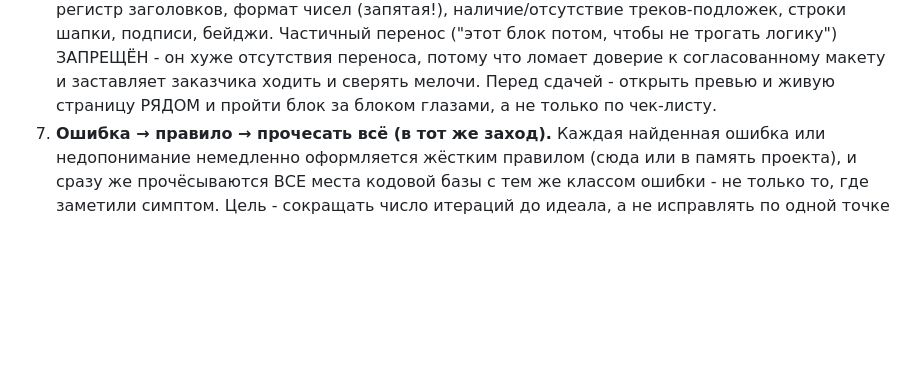
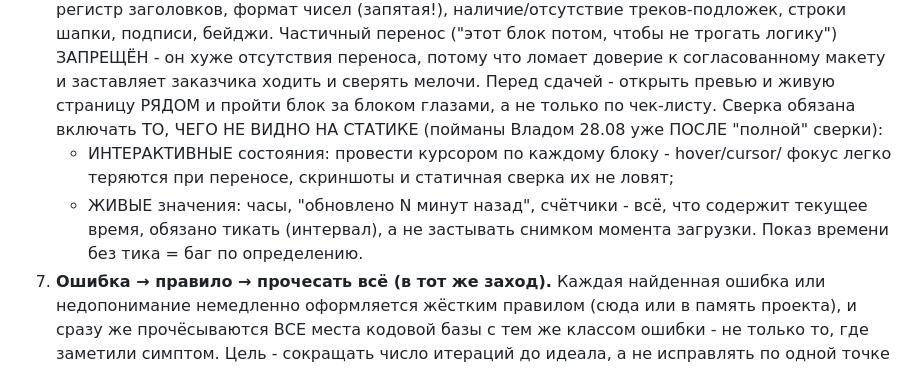
Before and after one commit to Vlad-Ts785/Buldog-dashboard, a Markdown page: DESIGN_SYSTEM.md, the part around the change. GitHub-like rendering; blank space fills up the shorter version.

Commit message:
docs: ГОСТ - сверка превью включает интерактив и живые значения
Два подкласса, которые статичная поблочная сверка не ловит (пойманы Владом после
'полной' сверки): hover/cursor-состояния (провести курсором по каждому блоку) и
живые значения времени (часы обязаны тикать, снимок = баг по определению).

Co-Authored-By: Claude Sonnet 5 <noreply@anthropic.com>

```diff
--- a/DESIGN_SYSTEM.md
+++ b/DESIGN_SYSTEM.md
@@ -38,7 +38,13 @@
    потом, чтобы не трогать логику") ЗАПРЕЩЁН - он хуже отсутствия переноса, потому
    что ломает доверие к согласованному макету и заставляет заказчика ходить и
    сверять мелочи. Перед сдачей - открыть превью и живую страницу РЯДОМ и пройти
-   блок за блоком глазами, а не только по чек-листу.
+   блок за блоком глазами, а не только по чек-листу. Сверка обязана включать ТО,
+   ЧЕГО НЕ ВИДНО НА СТАТИКЕ (пойманы Владом 28.08 уже ПОСЛЕ "полной" сверки):
+   - ИНТЕРАКТИВНЫЕ состояния: провести курсором по каждому блоку - hover/cursor/
+     фокус легко теряются при переносе, скриншоты и статичная сверка их не ловят;
+   - ЖИВЫЕ значения: часы, "обновлено N минут назад", счётчики - всё, что содержит
+     текущее время, обязано тикать (интервал), а не застывать снимком момента
+     загрузки. Показ времени без тика = баг по определению.
 7. **Ошибка → правило → прочесать всё (в тот же заход).** Каждая найденная ошибка
    или недопонимание немедленно оформляется жёстким правилом (сюда или в память
    проекта), и сразу же прочёсываются ВСЕ места кодовой базы с тем же классом
```
